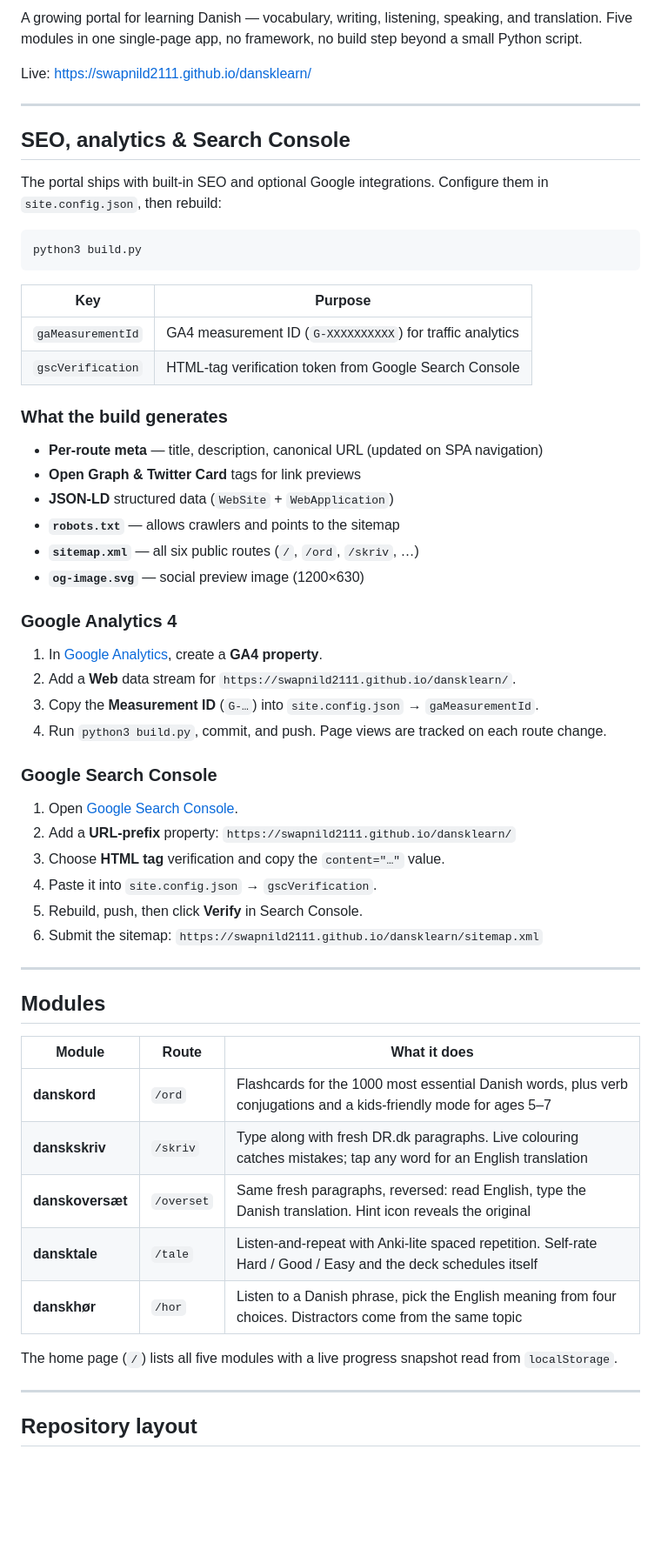
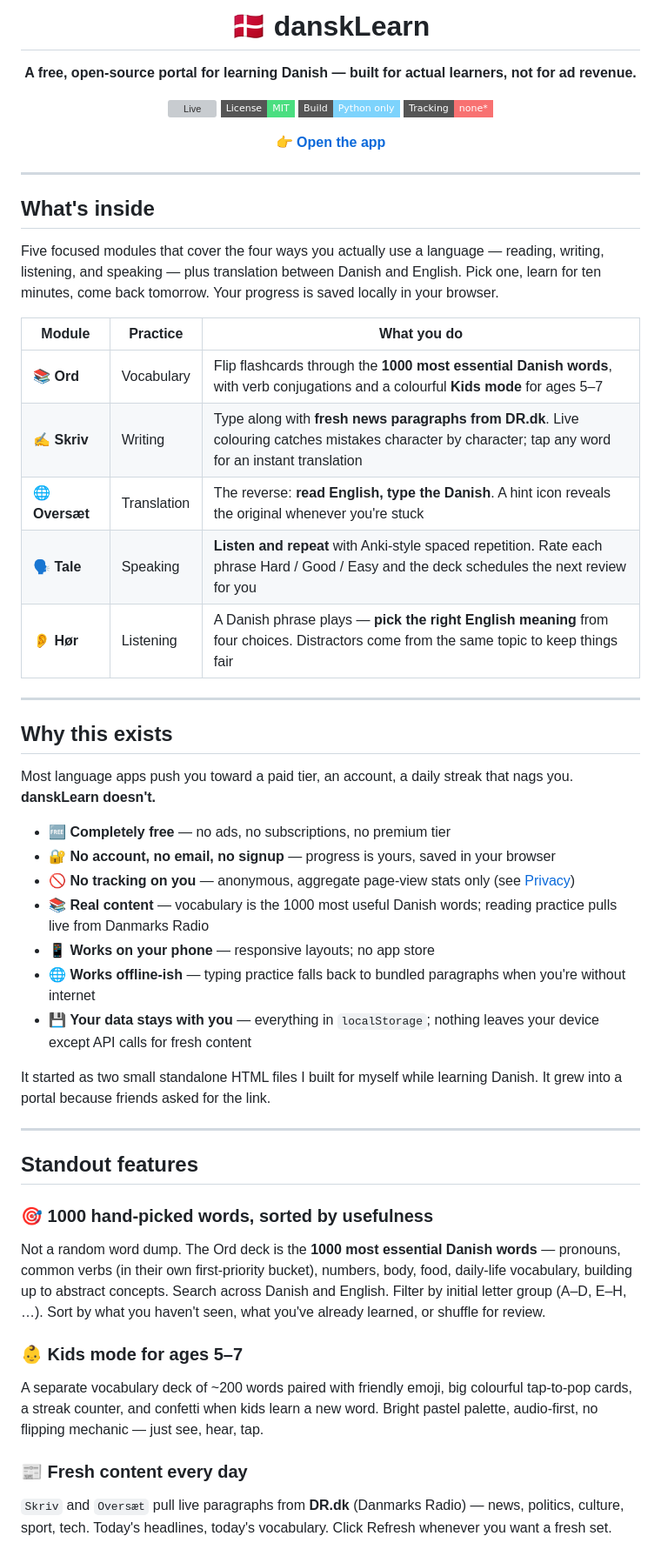
Before and after one commit to swapnild2111/dansklearn, a Markdown page: README.md, the part around one of its changes. Shown at 87% size. GitHub-like rendering; badges without logos; blank space fills up the shorter version; grey boxes are pictures that could not be loaded.

````diff
--- a/README.md
+++ b/README.md
@@ -2,66 +2,60 @@
 
-A growing portal for learning Danish — vocabulary, writing, listening,
-speaking, and translation. Five modules in one single-page app, no
-framework, no build step beyond a small Python script.
+# 🇩🇰 danskLearn
 
-Live: https://swapnild2111.github.io/dansklearn/
+**A free, open-source portal for learning Danish — built for actual learners, not for ad revenue.**
+
+[![Live](https://img.shields.io/badge/Live-swapnild2111.github.io%2Fdansklearn-4f8ef7?style=flat-square)](https://swapnild2111.github.io/dansklearn/)
+[![License: MIT](https://img.shields.io/badge/License-MIT-4ade80?style=flat-square)](LICENSE)
+[![No build](https://img.shields.io/badge/Build-Python%20only-7dd3fc?style=flat-square)](#for-developers)
+[![No tracking](https://img.shields.io/badge/Tracking-none*-f87171?style=flat-square)](#privacy)
+
+[**👉 Open the app**](https://swapnild2111.github.io/dansklearn/)
+
+</div>
 
 ---
 
-## SEO, analytics & Search Console
+## What's inside
 
-The portal ships with built-in SEO and optional Google integrations. Configure
-them in `site.config.json`, then rebuild:
+Five focused modules that cover the four ways you actually use a language — reading, writing, listening, and speaking — plus translation between Danish and English. Pick one, learn for ten minutes, come back tomorrow. Your progress is saved locally in your browser.
 
-```bash
-python3 build.py
-```
-
-| Key | Purpose |
-|---|---|
-| `gaMeasurementId` | GA4 measurement ID (`G-XXXXXXXXXX`) for traffic analytics |
-| `gscVerification` | HTML-tag verification token from Google Search Console |
-
-### What the build generates
-
-- **Per-route meta** — title, description, canonical URL (updated on SPA navigation)
-- **Open Graph & Twitter Card** tags for link previews
-- **JSON-LD** structured data (`WebSite` + `WebApplication`)
-- **`robots.txt`** — allows crawlers and points to the sitemap
-- **`sitemap.xml`** — all six public routes (`/`, `/ord`, `/skriv`, …)
-- **`og-image.svg`** — social preview image (1200×630)
-
-### Google Analytics 4
-
-1. In [Google Analytics](https://analytics.google.com/), create a **GA4 property**.
-2. Add a **Web** data stream for `https://swapnild2111.github.io/dansklearn/`.
-3. Copy the **Measurement ID** (`G-…`) into `site.config.json` → `gaMeasurementId`.
-4. Run `python3 build.py`, commit, and push. Page views are tracked on each route change.
-
-### Google Search Console
-
-1. Open [Google Search Console](https://search.google.com/search-console).
-2. Add a **URL-prefix** property: `https://swapnild2111.github.io/dansklearn/`
-3. Choose **HTML tag** verification and copy the `content="…"` value.
-4. Paste it into `site.config.json` → `gscVerification`.
-5. Rebuild, push, then click **Verify** in Search Console.
-6. Submit the sitemap: `https://swapnild2111.github.io/dansklearn/sitemap.xml`
+| Module | Practice | What you do |
+|---|---|---|
+| 📚 **Ord** | Vocabulary | Flip flashcards through the **1000 most essential Danish words**, with verb conjugations and a colourful **Kids mode** for ages 5–7 |
+| ✍️ **Skriv** | Writing | Type along with **fresh news paragraphs from DR.dk**. Live colouring catches mistakes character by character; tap any word for an instant translation |
+| 🌐 **Oversæt** | Translation | The reverse: **read English, type the Danish**. A hint icon reveals the original whenever you're stuck |
+| 🗣️ **Tale** | Speaking | **Listen and repeat** with Anki-style spaced repetition. Rate each phrase Hard / Good / Easy and the deck schedules the next review for you |
+| 👂 **Hør** | Listening | A Danish phrase plays — **pick the right English meaning** from four choices. Distractors come from the same topic to keep things fair |
 
 ---
 
-## Modules
+## Why this exists
 
-| Module | Route | What it does |
-|---|---|---|
-| **danskord**     | `/ord`     | Flashcards for the 1000 most essential Danish words, plus verb conjugations and a kids-friendly mode for ages 5–7 |
-| **danskskriv**   | `/skriv`   | Type along with fresh DR.dk paragraphs. Live colouring catches mistakes; tap any word for an English translation |
-| **danskoversæt** | `/overset` | Same fresh paragraphs, reversed: read English, type the Danish translation. Hint icon reveals the original |
-| **dansktale**    | `/tale`    | Listen-and-repeat with Anki-lite spaced repetition. Self-rate Hard / Good / Easy and the deck schedules itself |
-| **danskhør**     | `/hor`     | Listen to a Danish phrase, pick the English meaning from four choices. Distractors come from the same topic |
+Most language apps push you toward a paid tier, an account, a daily streak that nags you. **danskLearn doesn't.**
 
-The home page (`/`) lists all five modules with a live progress snapshot
-read from `localStorage`.
+- 🆓 **Completely free** — no ads, no subscriptions, no premium tier
+- 🔐 **No account, no email, no signup** — progress is yours, saved in your browser
+- 🚫 **No tracking on you** — anonymous, aggregate page-view stats only (see [Privacy](#privacy))
+- 📚 **Real content** — vocabulary is the 1000 most useful Danish words; reading practice pulls live from Danmarks Radio
+- 📱 **Works on your phone** — responsive layouts; no app store
+- 🌐 **Works offline-ish** — typing practice falls back to bundled paragraphs when you're without internet
+- 💾 **Your data stays with you** — everything in `localStorage`; nothing leaves your device except API calls for fresh content
+
+It started as two small standalone HTML files I built for myself while learning Danish. It grew into a portal because friends asked for the link.
 
 ---
 
-## Repository layout
+## Standout features
+
+### 🎯 1000 hand-picked words, sorted by usefulness
+
+Not a random word dump. The Ord deck is the **1000 most essential Danish words** — pronouns, common verbs (in their own first-priority bucket), numbers, body, food, daily-life vocabulary, building up to abstract concepts. Search across Danish and English. Filter by initial letter group (A–D, E–H, …). Sort by what you haven't seen, what you've already learned, or shuffle for review.
+
+### 👶 Kids mode for ages 5–7
+
+A separate vocabulary deck of ~200 words paired with friendly emoji, big colourful tap-to-pop cards, a streak counter, and confetti when kids learn a new word. Bright pastel palette, audio-first, no flipping mechanic — just see, hear, tap.
+
+### 📰 Fresh content every day
+
+`Skriv` and `Oversæt` pull live paragraphs from **DR.dk** (Danmarks Radio) — news, politics, culture, sport, tech. Today's headlines, today's vocabulary. Click Refresh whenever you want a fresh set.
+
````
Also changed, not shown: other parts of README.md (+147 -101 lines).
